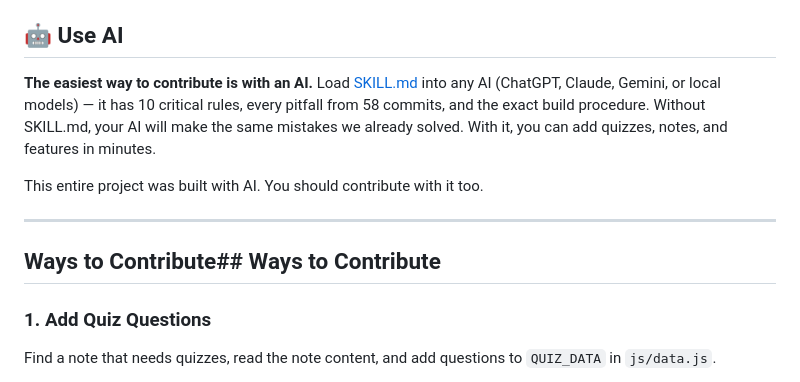
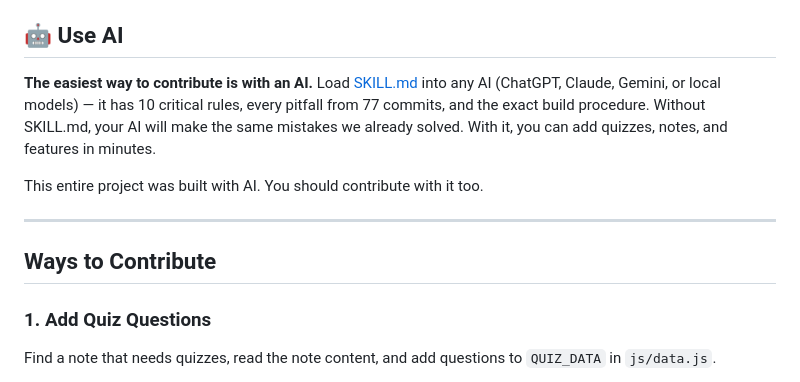
Before and after one commit to MaykEu/DeepVault, a Markdown page: CONTRIBUTING.md, the part around the change. GitHub-like rendering.

```diff
--- a/CONTRIBUTING.md
+++ b/CONTRIBUTING.md
@@ -16,13 +16,13 @@ Obsidian vault (.md files) → python convert.py → js/data.js → index.html
 
 ## 🤖 Use AI
 
-**The easiest way to contribute is with an AI.** Load [SKILL.md](SKILL.md) into any AI (ChatGPT, Claude, Gemini, or local models) — it has 10 critical rules, every pitfall from 58 commits, and the exact build procedure. Without SKILL.md, your AI will make the same mistakes we already solved. With it, you can add quizzes, notes, and features in minutes.
+**The easiest way to contribute is with an AI.** Load [SKILL.md](SKILL.md) into any AI (ChatGPT, Claude, Gemini, or local models) — it has 10 critical rules, every pitfall from 77 commits, and the exact build procedure. Without SKILL.md, your AI will make the same mistakes we already solved. With it, you can add quizzes, notes, and features in minutes.
 
 This entire project was built with AI. You should contribute with it too.
 
 ---
 
-## Ways to Contribute## Ways to Contribute
+## Ways to Contribute
 
 ### 1. Add Quiz Questions
 Find a note that needs quizzes, read the note content, and add questions to `QUIZ_DATA` in `js/data.js`.
```
Also changed, not shown: README.md (+3 -2 lines).
